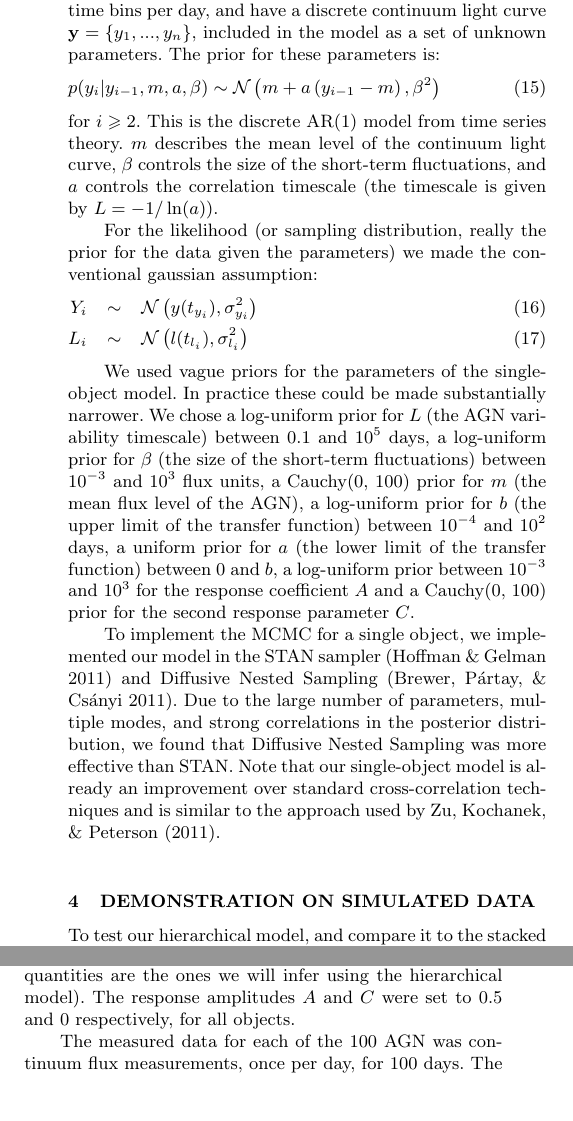
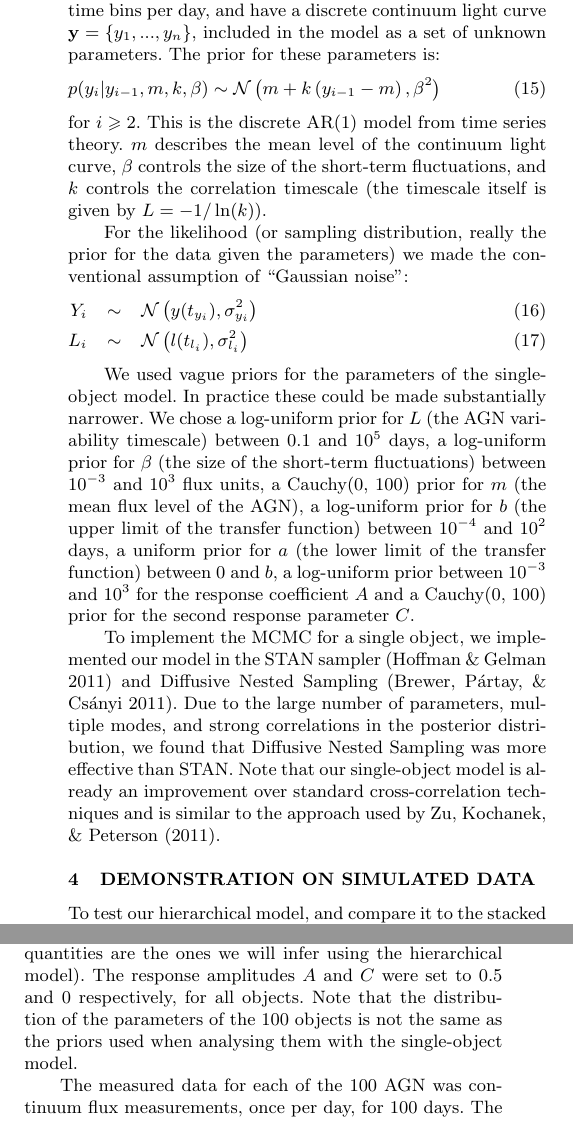
Before and after one commit to eggplantbren/RMHB, a LaTeX paper (Paper/ms.tex): two parts of the columns of page 3 of 5, joined at a grey line, cut so that both start at the same text, the shorter picture padded with empty space. Compiled offline with pdfLaTeX; a LaTeX package or settings file that is missing is left out.

Commit message:
a --> k and other tweaks

```diff
--- a/Paper/ms.tex
+++ b/Paper/ms.tex
@@ -244,16 +245,16 @@ time using ten time bins per day, and have a discrete continuum light curve
 $\mathbf{y} = \{y_1, ..., y_n\}$, included in the model as a set of unknown
 parameters. The prior for these parameters is:
 \begin{eqnarray}
-p(y_i | y_{i-1},  m, a, \beta) \sim \mathcal{N}
-\left(m + a\left(y_{i-1} - m\right), \beta^2\right)
+p(y_i | y_{i-1},  m, k, \beta) \sim \mathcal{N}
+\left(m + k\left(y_{i-1} - m\right), \beta^2\right)
 \end{eqnarray}
 for $i \geq 2$. This is the discrete AR(1) model from time series theory.
 $m$ describes the mean level of the continuum light curve, $\beta$ controls
-the size of the short-term fluctuations, and $a$ controls the correlation
-timescale (the timescale is given by $L = -1/\ln(a)$).
+the size of the short-term fluctuations, and $k$ controls the correlation
+timescale (the timescale itself is given by $L = -1/\ln(k)$).
 
 For the likelihood (or sampling distribution, really the prior for the data
-given the parameters) we made the conventional gaussian assumption:
+given the parameters) we made the conventional assumption of ``Gaussian noise'':
 \begin{eqnarray}
 Y_i &\sim& \mathcal{N}\left(y(t_{y_i}), \sigma_{y_i}^2\right)\\
 L_i &\sim& \mathcal{N}\left(l(t_{l_i}), \sigma_{l_i}^2\right)
@@ -281,6 +282,7 @@ Note that our single-object model is already an improvement over standard
 cross-correlation techniques and is similar to the approach used by
 \citet{2011ApJ...735...80Z}.
 
+\vspace{-0.5cm}
 \section{Demonstration on Simulated Data}\label{sec:data}
 To test our hierarchical model, and compare it to the stacked cross-correlation
 function, we simulated data from a sample of 100 AGN. We assumed the
@@ -302,7 +304,8 @@ approximated by a lognormal distribution with a median of 7.4 days and width
 (quantified by the standard deviation of $\log_{10}(\bar{\tau})$) of 0.157
 (these two quantities are the ones we will infer using the hierarchical model).
 The response amplitudes $A$ and $C$ were set to 0.5 and 0 respectively, for
-all objects.
+all objects. Note that the distribution of the parameters of the 100 objects is
+not the same as the priors used when analysing them with the single-object model.
 
 The measured data for each of the 100 AGN was
 continuum flux measurements, once per day, for 100 days. The standard deviation
```
Also changed, not shown: Paper/ms.tex (6 more changed lines).
